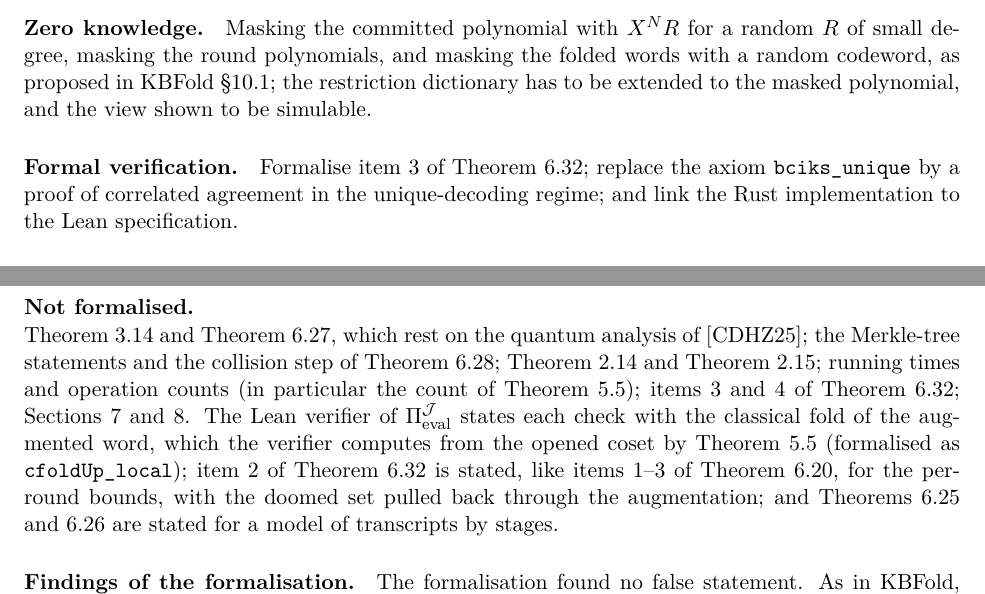
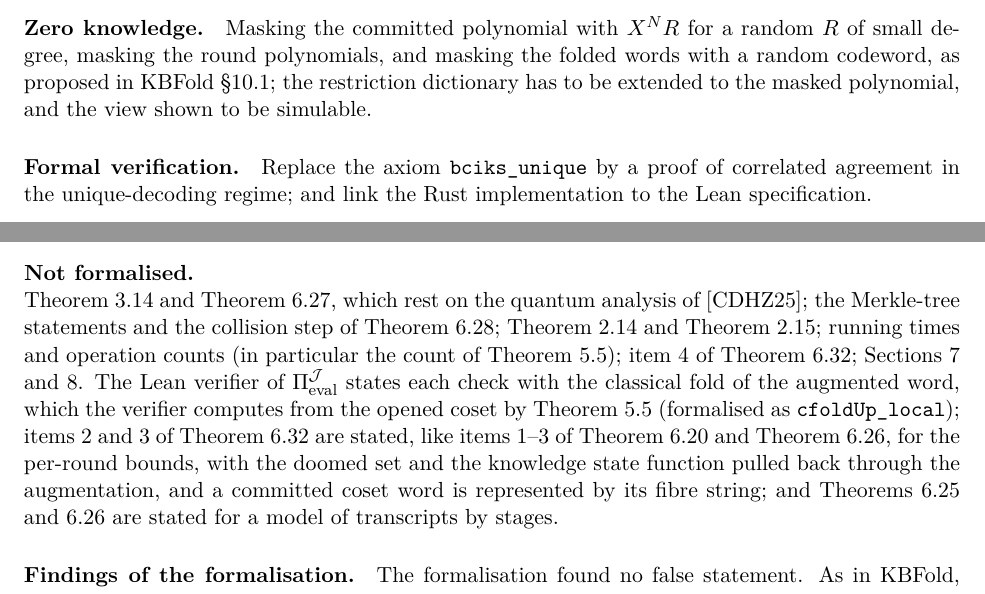
Before and after one commit to qoosmo/kbfold, a LaTeX paper (sumfri/paper/main.tex, which reads sumfri/paper/sections/09-conclusion.tex, sumfri/paper/sections/11-lean.tex): two parts of pages 37 and 42 of 42, joined at a grey line, cut so that both start at the same text. Compiled offline with pdfLaTeX.

Commit message:
SumFRI: formalise Theorem 6.32(3) (relaxed RBR for committed levels)
Add SumFRI/SkipNonInteractive.lean: the augmentation of erasure
transcripts (augU, augE), congruence of the doomed set with erasures,
transfer of acceptance from the verifier of Pi_eval^{J,Sigma}, and the
per-round bounds crrbr_round_J, crrbr_final_J. Update the audit, the
Lean appendix, LEAN_MAP and the conclusion.

Co-Authored-By: Claude Opus 5.5 <noreply@anthropic.com>
Claude-Session: https://claude.ai/code/session_01Rj3Cdm6kMktdEwJKNdWkVF

```diff
--- a/sumfri/paper/sections/09-conclusion.tex
+++ b/sumfri/paper/sections/09-conclusion.tex
@@ -26,7 +26,7 @@ The implementation shares everything with KBFold except the protocol, and openin
 Masking the committed polynomial with $X^N R$ for a random $R$ of small degree, masking the round polynomials, and masking the folded words with a random codeword, as proposed in \KB{\S10.1}; the restriction dictionary has to be extended to the masked polynomial, and the view shown to be simulable.
 
 \paragraph{Formal verification.}
-Formalise item 3 of \cref{thm:skip}; replace the axiom \texttt{bciks\_unique} by a proof of correlated agreement in the unique-decoding regime; and link the Rust implementation to the Lean specification.
+Replace the axiom \texttt{bciks\_unique} by a proof of correlated agreement in the unique-decoding regime; and link the Rust implementation to the Lean specification.
 
 \subsection{Artefacts}\label{sec:concl:artefacts}
 The paper, the Rust library \texttt{sumfri}, the Lean library \texttt{SumFRI} and the benchmark data are in the KBFold repository, \url{https://github.com/qoosmo/kbfold}, under the MIT or Apache-2.0 licences (code) and CC~BY~4.0 (paper).
--- a/sumfri/paper/sections/11-lean.tex
+++ b/sumfri/paper/sections/11-lean.tex
@@ -37,8 +38,8 @@ Paper & Lean module & Main declarations \\
 \Cref{lem:sequential,lem:queries,lem:randomised,def:rbr-knowledge,lem:rbr-overall,lem:rbr-binding} (module \texttt{RoundByRound} and \texttt{Probability}), \cref{lem:power,def:fibre,def:rs,lem:metric,lem:rs-params,lem:split-words} (\texttt{Domain}), \cref{def:fibre-dist,lem:fibre-dist,lem:unique} (\texttt{Fibre}), \cref{lem:sampling} and the fibre strings of \cref{sec:sound:pq} (\texttt{NonInteractive}).
 
 \paragraph{Not formalised.}\leavevmode\\
-\Cref{thm:cdhz} and \cref{cor:pq}, which rest on the quantum analysis of~\cite{CDHZ25}; the Merkle-tree statements and the collision step of \cref{lem:cr-unique}; \cref{fact:decode} and \cref{lem:descent}; running times and operation counts (in particular the count of \cref{lem:local-fold}); items 3 and 4 of \cref{thm:skip}; \cref{sec:impl,sec:exp}.
-The Lean verifier of $\Pieval^{\mathcal{J}}$ states each check with the classical fold of the augmented word, which the verifier computes from the opened coset by \cref{lem:local-fold} (formalised as \texttt{cfoldUp\_local}); item 2 of \cref{thm:skip} is stated, like items 1--3 of \cref{thm:rbr}, for the per-round bounds, with the doomed set pulled back through the augmentation; and \cref{lem:rbr-erasures,thm:rrbr} are stated for a model of transcripts by stages.
+\Cref{thm:cdhz} and \cref{cor:pq}, which rest on the quantum analysis of~\cite{CDHZ25}; the Merkle-tree statements and the collision step of \cref{lem:cr-unique}; \cref{fact:decode} and \cref{lem:descent}; running times and operation counts (in particular the count of \cref{lem:local-fold}); item 4 of \cref{thm:skip}; \cref{sec:impl,sec:exp}.
+The Lean verifier of $\Pieval^{\mathcal{J}}$ states each check with the classical fold of the augmented word, which the verifier computes from the opened coset by \cref{lem:local-fold} (formalised as \texttt{cfoldUp\_local}); items 2 and 3 of \cref{thm:skip} are stated, like items 1--3 of \cref{thm:rbr} and \cref{thm:rrbr}, for the per-round bounds, with the doomed set and the knowledge state function pulled back through the augmentation, and a committed coset word is represented by its fibre string; and \cref{lem:rbr-erasures,thm:rrbr} are stated for a model of transcripts by stages.
 
 \paragraph{Findings of the formalisation.}
 The formalisation found no false statement. As in KBFold, case~2 of \cref{thm:sound} holds without its hypothesis $\Delta^{\mathrm{fib}}_0(w_0, \Cc_0) \le \delta$, and the Lean statement is in this form.
```
Also changed, not shown: sumfri/LEAN_MAP.md (+3 -2 lines), sumfri/paper/sections/11-lean.tex (3 more changed lines), 3 other files.
